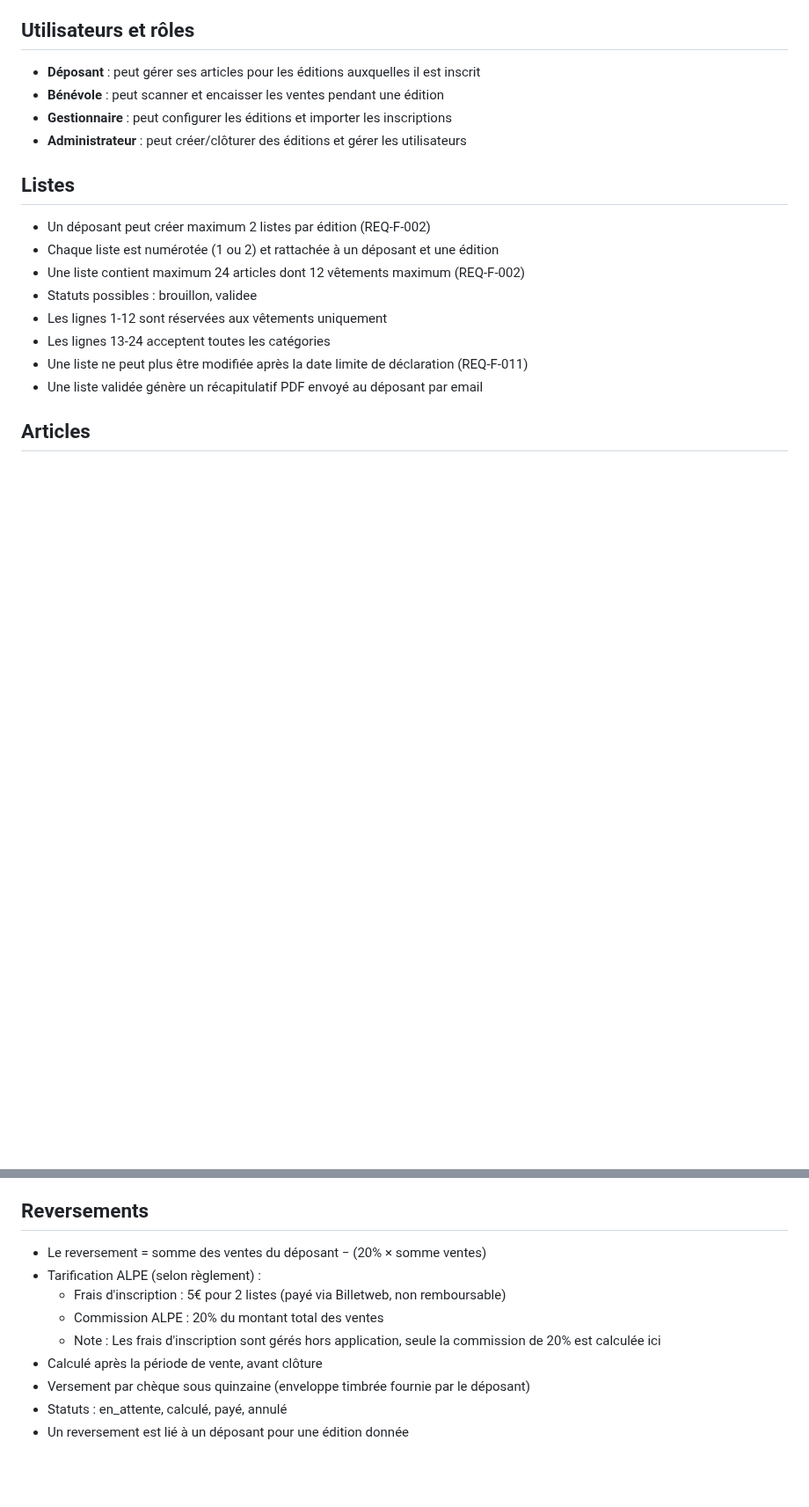
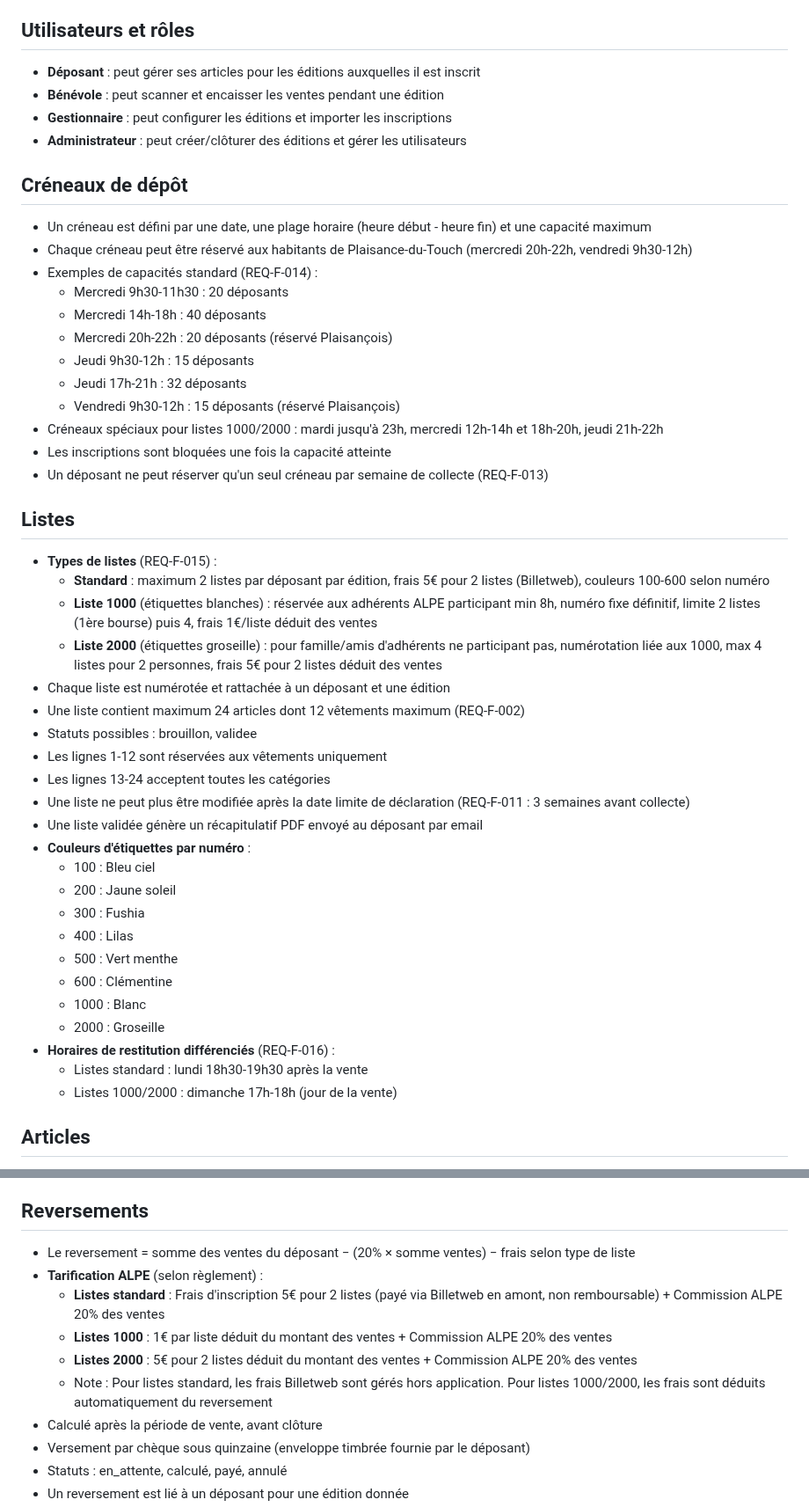
Before and after one commit to ALPE-Plaisance-du-Touch/Gestionnaire-de-Bourse-ALPE, a Markdown page: docs/domain-model.md, 2 parts joined by grey strips. Shown at 88% size. Rendered like a GitHub page; blank space fills up the shorter version.

Commit message:
feat(domain): add Creneau entity, Liste types (standard/1000/2000), and internal regulation rules

```diff
--- a/docs/domain-model.md
+++ b/docs/domain-model.md
@@ -162,15 +181,44 @@ stateDiagram-v2
 - **Gestionnaire** : peut configurer les éditions et importer les inscriptions
 - **Administrateur** : peut créer/clôturer des éditions et gérer les utilisateurs
 
+## Créneaux de dépôt
+- Un créneau est défini par une date, une plage horaire (heure début - heure fin) et une capacité maximum
+- Chaque créneau peut être réservé aux habitants de Plaisance-du-Touch (mercredi 20h-22h, vendredi 9h30-12h)
+- Exemples de capacités standard (REQ-F-014) :
+  - Mercredi 9h30-11h30 : 20 déposants
+  - Mercredi 14h-18h : 40 déposants
+  - Mercredi 20h-22h : 20 déposants (réservé Plaisançois)
+  - Jeudi 9h30-12h : 15 déposants
+  - Jeudi 17h-21h : 32 déposants
+  - Vendredi 9h30-12h : 15 déposants (réservé Plaisançois)
+- Créneaux spéciaux pour listes 1000/2000 : mardi jusqu'à 23h, mercredi 12h-14h et 18h-20h, jeudi 21h-22h
+- Les inscriptions sont bloquées une fois la capacité atteinte
+- Un déposant ne peut réserver qu'un seul créneau par semaine de collecte (REQ-F-013)
+
 ## Listes
-- Un déposant peut créer maximum 2 listes par édition (REQ-F-002)
-- Chaque liste est numérotée (1 ou 2) et rattachée à un déposant et une édition
+- **Types de listes** (REQ-F-015) :
+  - **Standard** : maximum 2 listes par déposant par édition, frais 5€ pour 2 listes (Billetweb), couleurs 100-600 selon numéro
+  - **Liste 1000** (étiquettes blanches) : réservée aux adhérents ALPE participant min 8h, numéro fixe définitif, limite 2 listes (1ère bourse) puis 4, frais 1€/liste déduit des ventes
+  - **Liste 2000** (étiquettes groseille) : pour famille/amis d'adhérents ne participant pas, numérotation liée aux 1000, max 4 listes pour 2 personnes, frais 5€ pour 2 listes déduit des ventes
+- Chaque liste est numérotée et rattachée à un déposant et une édition
 - Une liste contient maximum 24 articles dont 12 vêtements maximum (REQ-F-002)
 - Statuts possibles : brouillon, validee
 - Les lignes 1-12 sont réservées aux vêtements uniquement
 - Les lignes 13-24 acceptent toutes les catégories
-- Une liste ne peut plus être modifiée après la date limite de déclaration (REQ-F-011)
+- Une liste ne peut plus être modifiée après la date limite de déclaration (REQ-F-011 : 3 semaines avant collecte)
 - Une liste validée génère un récapitulatif PDF envoyé au déposant par email
+- **Couleurs d'étiquettes par numéro** :
+  - 100 : Bleu ciel
+  - 200 : Jaune soleil
+  - 300 : Fushia
+  - 400 : Lilas
+  - 500 : Vert menthe
+  - 600 : Clémentine
+  - 1000 : Blanc
+  - 2000 : Groseille
+- **Horaires de restitution différenciés** (REQ-F-016) :
+  - Listes standard : lundi 18h30-19h30 après la vente
+  - Listes 1000/2000 : dimanche 17h-18h (jour de la vente)
 
 ## Articles
 - Un article appartient à une liste unique (rattaché à un déposant et une édition via la liste)
@@ -199,11 +247,12 @@ stateDiagram-v2
 - La vente est horodatée et traçable (bénévole vendeur)
 
 ## Reversements
-- Le reversement = somme des ventes du déposant − (20% × somme ventes)
-- Tarification ALPE (selon règlement) :
-  - Frais d'inscription : 5€ pour 2 listes (payé via Billetweb, non remboursable)
-  - Commission ALPE : 20% du montant total des ventes
-  - Note : Les frais d'inscription sont gérés hors application, seule la commission de 20% est calculée ici
+- Le reversement = somme des ventes du déposant − (20% × somme ventes) − frais selon type de liste
+- **Tarification ALPE** (selon règlement) :
+  - **Listes standard** : Frais d'inscription 5€ pour 2 listes (payé via Billetweb en amont, non remboursable) + Commission ALPE 20% des ventes
+  - **Listes 1000** : 1€ par liste déduit du montant des ventes + Commission ALPE 20% des ventes
+  - **Listes 2000** : 5€ pour 2 listes déduit du montant des ventes + Commission ALPE 20% des ventes
+  - Note : Pour listes standard, les frais Billetweb sont gérés hors application. Pour listes 1000/2000, les frais sont déduits automatiquement du reversement
 - Calculé après la période de vente, avant clôture
 - Versement par chèque sous quinzaine (enveloppe timbrée fournie par le déposant)
 - Statuts : en_attente, calculé, payé, annulé
```
Also changed, not shown: other parts of docs/domain-model.md (+30 -4 lines).
